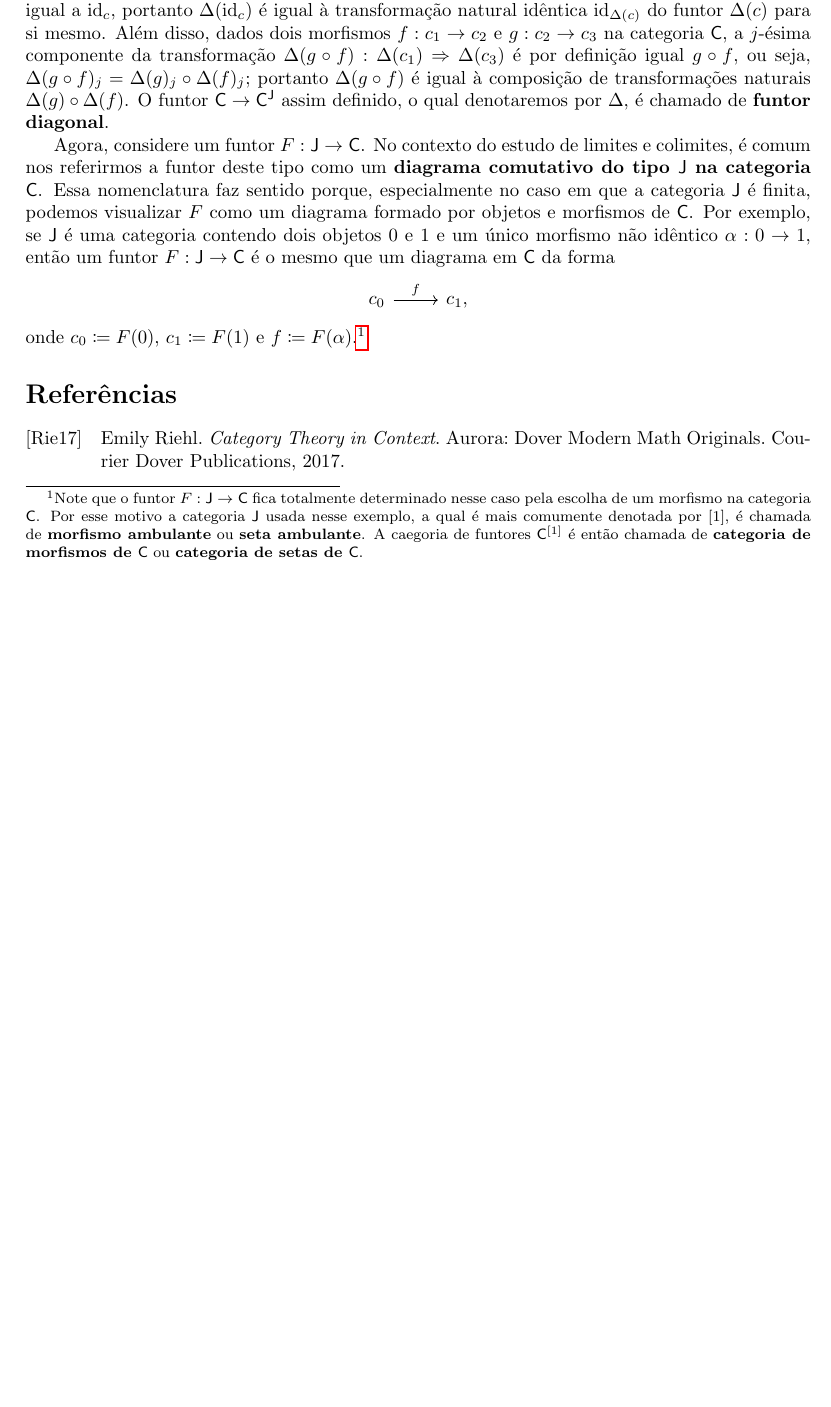
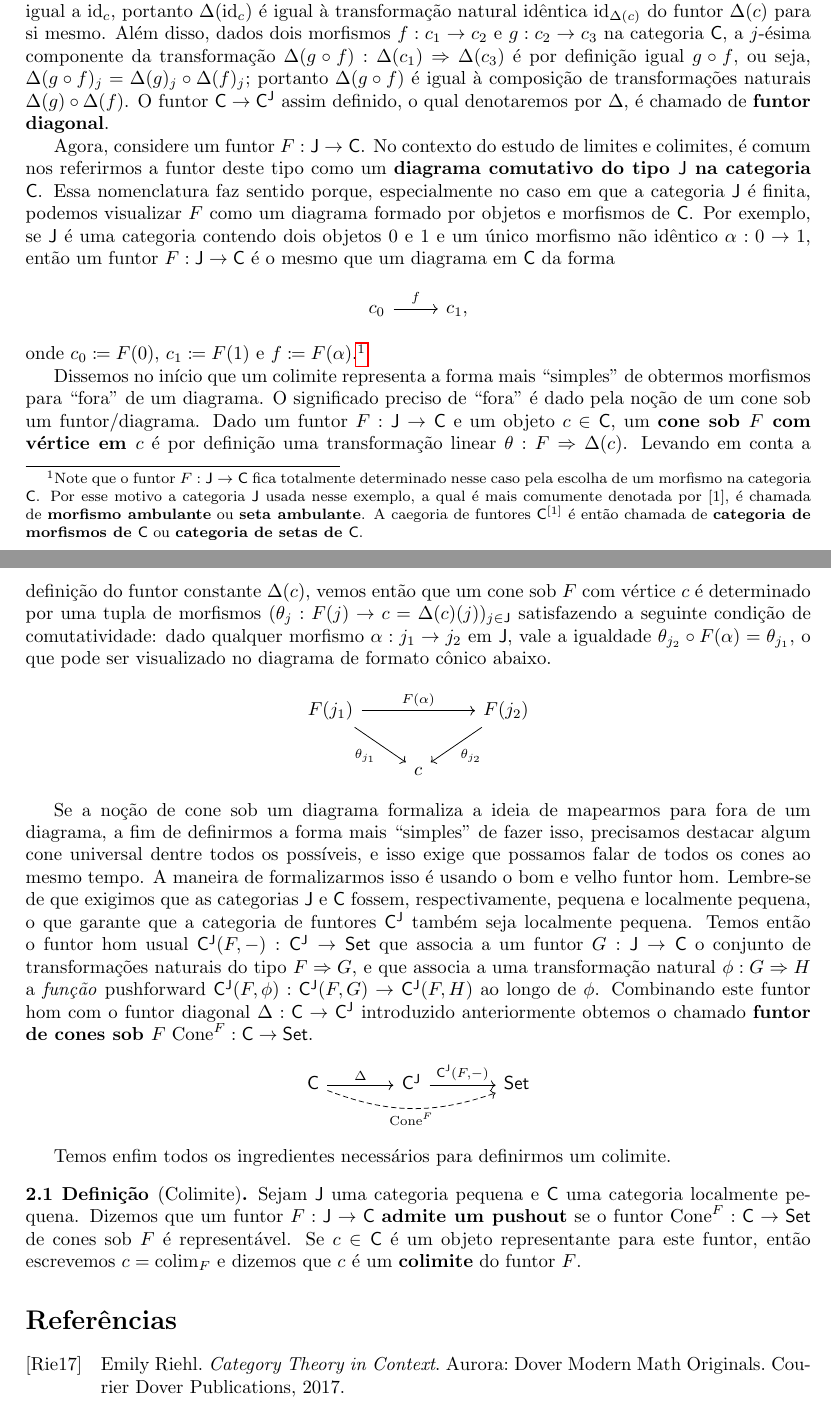
Before and after one commit to edmuuun/notas_pushouts, a LaTeX paper (main.tex, which reads preamble.tex): part of page 10 of 10 before the commit and two parts of pages 10 and 11 of 11 after it, the two joined at a grey line, cut so that both start at the same text, the shorter picture padded with empty space. Compiled offline with pdfLaTeX.

Commit message:
Novas definições.
Incluí as definições de cone sob um funtor com um certo vértice, funtor de cones sob um funtor dado e colimite de um funtor dado.

```diff
--- a/main.tex
+++ b/main.tex
@@ -731,6 +731,45 @@ Por exemplo, se $\mathsf{J}$ é uma categoria contendo dois objetos $0$ e $1$ e
 \end{displaymath}
 onde $c_0 \coloneqq F(0)$, $c_1 \coloneqq F(1)$ e $f \coloneqq F(\alpha)$.\footnote{Note que o funtor $F: \mathsf{J} \to \mathsf{C}$ fica totalmente determinado nesse caso pela escolha de um morfismo na categoria $\mathsf{C}$. Por esse motivo a categoria $\mathsf{J}$ usada nesse exemplo, a qual é mais comumente denotada por $[1]$, é chamada de \textbf{morfismo ambulante} ou \textbf{seta ambulante}. A caegoria de funtores $\mathsf{C}^{[1]}$ é então chamada de \textbf{categoria de morfismos de $\mathsf{C}$} ou \textbf{categoria de setas de $\mathsf{C}$}.}
 
+Dissemos no início que um colimite representa a forma mais ``simples'' de obtermos morfismos para ``fora'' de um diagrama.
+O significado preciso de ``fora'' é dado pela noção de um cone sob um funtor/diagrama.
+Dado um funtor $F: \mathsf{J} \to \mathsf{C}$ e um objeto $c \in \mathsf{C}$, um \textbf{cone sob $F$ com vértice em $c$} é por definição uma transformação linear $\theta: F \Rightarrow \Delta(c)$.
+Levando em conta a definição do funtor constante $\Delta(c)$, vemos então que um cone sob $F$ com vértice $c$ é determinado por uma tupla de morfismos $(\theta_j: F(j) \to c = \Delta(c)(j))_{j \in \mathsf{J}}$ satisfazendo a seguinte condição de comutatividade: dado qualquer morfismo $\alpha: j_1 \to j_2$ em $\mathsf{J}$, vale a igualdade $\theta_{j_2} \circ F(\alpha) = \theta_{j_1}$, o que pode ser visualizado no diagrama de formato cônico abaixo.
+\begin{displaymath}
+  \begin{tikzcd}
+    F(j_1)
+    \arrow[rr, "F(\alpha)"]
+    \arrow[rd, "\theta_{j_1}" swap]
+    & & F(j_2)
+    \arrow[ld, "\theta_{j_2}"]
+    \\ & c
+  \end{tikzcd}
+\end{displaymath}
+
+Se a noção de cone sob um diagrama formaliza a ideia de mapearmos para fora de um diagrama, a fim de definirmos a forma mais ``simples'' de fazer isso, precisamos destacar algum cone universal dentre todos os possíveis, e isso exige que possamos falar de todos os cones ao mesmo tempo.
+A maneira de formalizarmos isso é usando o bom e velho funtor hom.
+Lembre-se de que exigimos que as categorias $\mathsf{J}$ e $\mathsf{C}$ fossem, respectivamente, pequena e localmente pequena, o que garante que a categoria de funtores $\mathsf{C^J}$ também seja localmente pequena.
+Temos então o funtor hom usual $\mathsf{C^J}(F,-): \mathsf{C^J} \to \mathsf{Set}$ que associa a um funtor $G: \mathsf{J} \to \mathsf{C}$ o conjunto de transformações naturais do tipo $F \Rightarrow G$, e que associa a uma transformação natural $\phi: G \Rightarrow H$ a \emph{função} pushforward $\mathsf{C^J}(F,\phi): \mathsf{C^J}(F,G) \to \mathsf{C^J}(F,H)$ ao longo de $\phi$.
+Combinando este funtor hom com o funtor diagonal $\Delta: \mathsf{C} \to \mathsf{C^J}$ introduzido anteriormente obtemos o chamado \textbf{funtor de cones sob $F$} $\mathrm{Cone}^F: \mathsf{C} \to \mathsf{Set}$.
+\begin{displaymath}
+  \begin{tikzcd}[column sep=1.25cm]
+    \mathsf{C}
+    \arrow[r, "\Delta"]
+    \arrow[rr, dashed, bend right=20, "\mathrm{Cone}^F" swap]
+    & \mathsf{C^J}
+    \arrow[r, "{\mathsf{C^J}(F,-)}"]
+    & \mathsf{Set}
+  \end{tikzcd}
+\end{displaymath}
+
+Temos enfim todos os ingredientes necessários para definirmos um colimite.
+
+\begin{defin}[Colimite]
+  \label{defin:colimite}
+  Sejam $\mathsf{J}$ uma categoria pequena e $\mathsf{C}$ uma categoria localmente pequena.
+  Dizemos que um funtor $F: \mathsf{J} \to \mathsf{C}$ \textbf{admite um pushout} se o funtor $\mathrm{Cone}^F : \mathsf{C} \to \mathsf{Set}$ de cones sob $F$ é representável.
+  Se $c \in \mathsf{C}$ é um objeto representante para este funtor, então escrevemos $c = \colim_F$ e dizemos que $c$ é um \textbf{colimite} do funtor $F$.
+\end{defin}
 
 \printbibliography
 
--- a/preamble.tex
+++ b/preamble.tex
@@ -42,6 +42,8 @@
 \newcommand{\reg}[1]{#1_{\mathrm{reg}}}
 \newcommand{\id}{\mathrm{id}}
 
+\DeclareMathOperator{\colim}{colim}
+
 \renewcommand{\qedsymbol}{$\blacksquare$}
 
 \title{Notas sobre pushouts}
```
Also changed, not shown: main.pdf.
